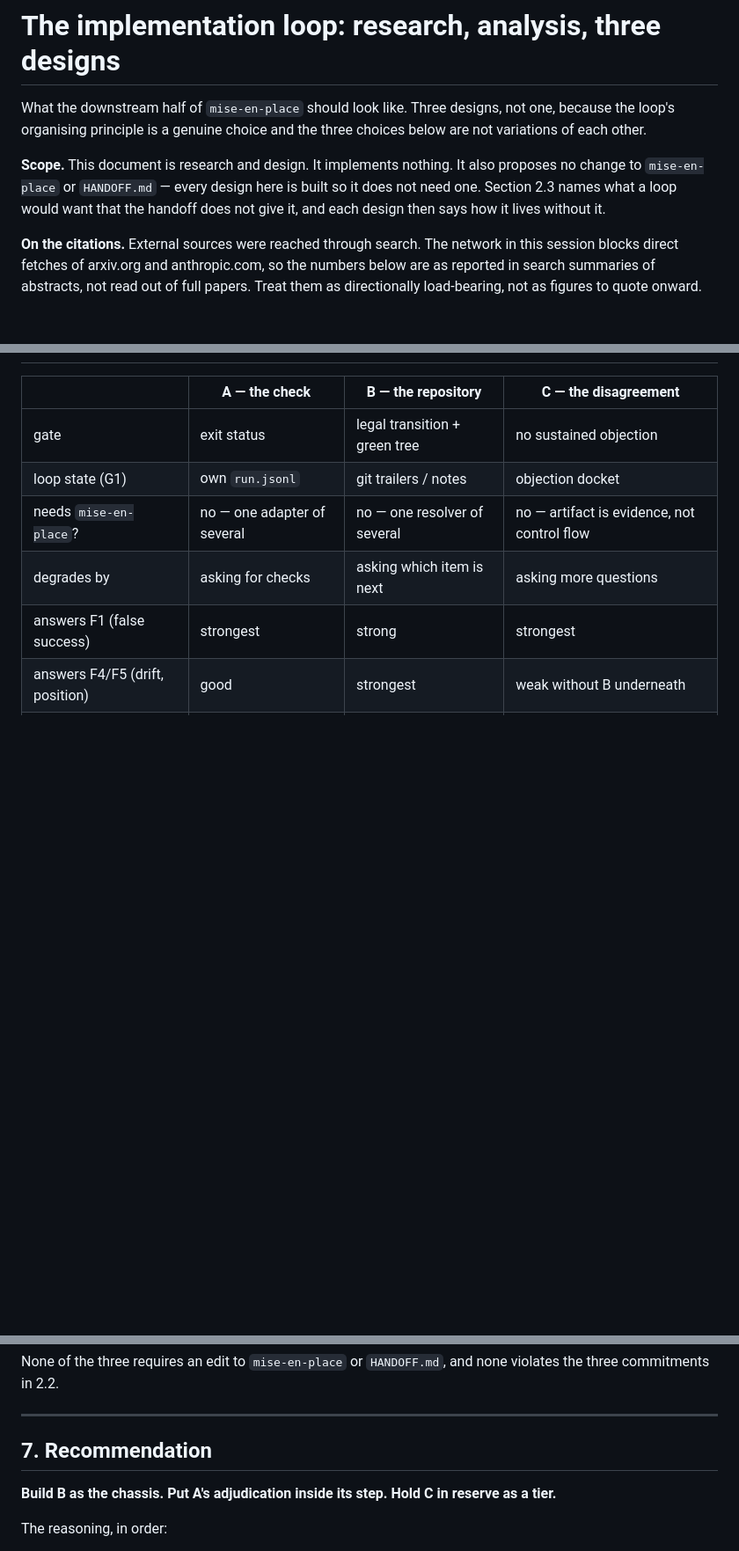
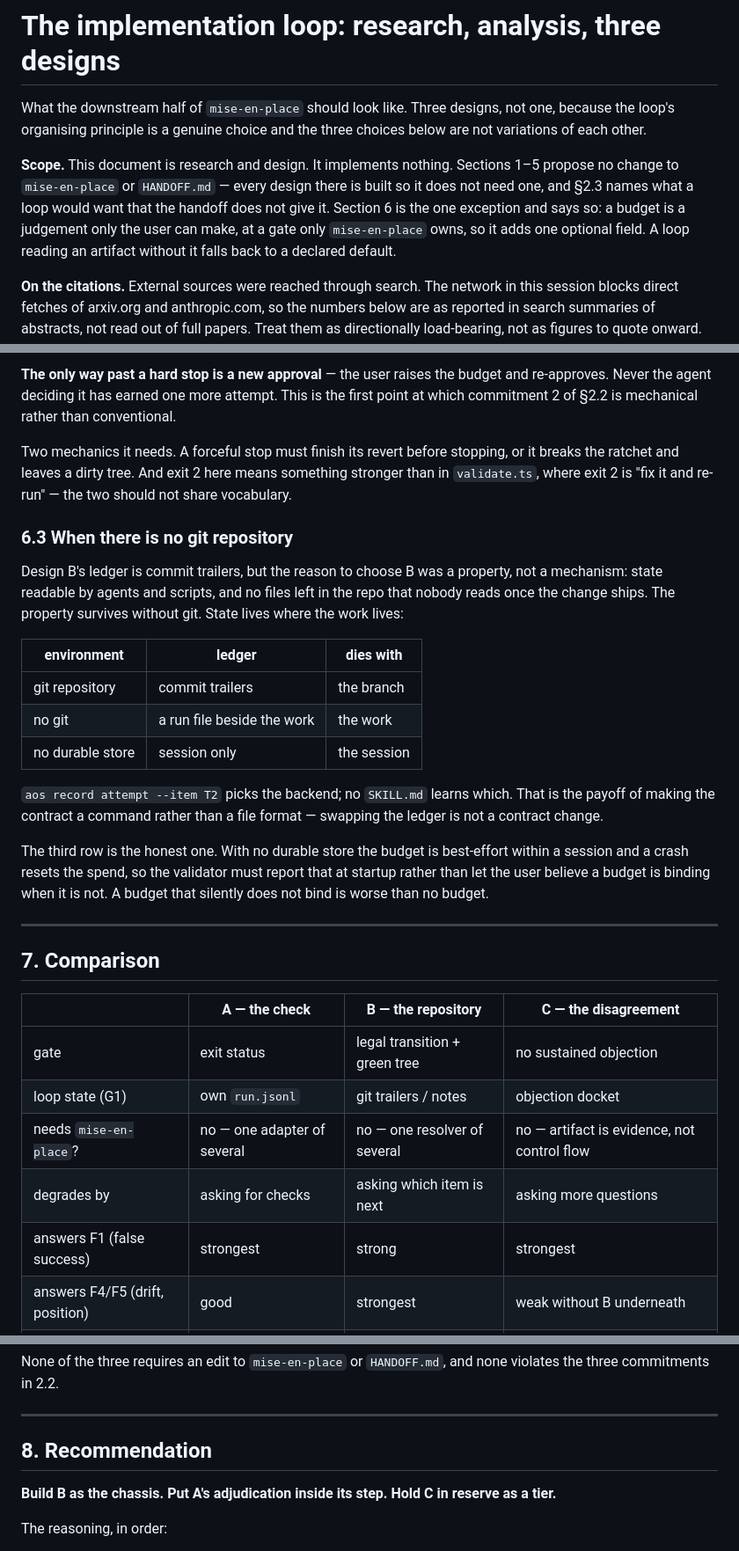
Before and after one commit to magnus-tornvall/agent-tools, a Markdown page: docs/implementation-loop-design.md, 3 parts joined by grey strips. Shown at 88% size. Drawn GitHub-style; blank space fills up the shorter version.

```diff
--- a/docs/implementation-loop-design.md
+++ b/docs/implementation-loop-design.md
@@ -4,10 +4,12 @@ What the downstream half of `mise-en-place` should look like. Three designs, not
 the loop's organising principle is a genuine choice and the three choices below are not
 variations of each other.
 
-**Scope.** This document is research and design. It implements nothing. It also proposes no
-change to `mise-en-place` or `HANDOFF.md` — every design here is built so it does not need
-one. Section 2.3 names what a loop would want that the handoff does not give it, and each
-design then says how it lives without it.
+**Scope.** This document is research and design. It implements nothing. Sections 1–5 propose no
+change to `mise-en-place` or `HANDOFF.md` — every design there is built so it does not need one,
+and §2.3 names what a loop would want that the handoff does not give it. Section 6 is the one
+exception and says so: a budget is a judgement only the user can make, at a gate only
+`mise-en-place` owns, so it adds one optional field. A loop reading an artifact without it falls
+back to a declared default.
 
 **On the citations.** External sources were reached through search. The network in this
 session blocks direct fetches of arxiv.org and anthropic.com, so the numbers below are as
@@ -566,3 +639,35 @@ is domain-specific in a way that "write the code inside these paths" is not.
+**The only way past a hard stop is a new approval** — the user raises the budget and re-approves.
+Never the agent deciding it has earned one more attempt. This is the first point at which
+commitment 2 of §2.2 is mechanical rather than conventional.
+
+Two mechanics it needs. A forceful stop must finish its revert before stopping, or it breaks the
+ratchet and leaves a dirty tree. And exit 2 here means something stronger than in `validate.ts`,
+where exit 2 is "fix it and re-run" — the two should not share vocabulary.
+
+### 6.3 When there is no git repository
+
+Design B's ledger is commit trailers, but the reason to choose B was a property, not a
+mechanism: state readable by agents and scripts, and no files left in the repo that nobody reads
+once the change ships. The property survives without git. State lives where the work lives:
+
+| environment | ledger | dies with |
+| --- | --- | --- |
+| git repository | commit trailers | the branch |
+| no git | a run file beside the work | the work |
+| no durable store | session only | the session |
+
+`aos record attempt --item T2` picks the backend; no `SKILL.md` learns which. That is the payoff
+of making the contract a command rather than a file format — swapping the ledger is not a
+contract change.
+
+The third row is the honest one. With no durable store the budget is best-effort within a
+session and a crash resets the spend, so the validator must report that at startup rather than
+let the user believe a budget is binding when it is not. A budget that silently does not bind is
+worse than no budget.
+
+---
+
+## 7. Comparison
 
 | | A — the check | B — the repository | C — the disagreement |
 |---|---|---|---|
@@ -583,7 +688,7 @@ three commitments in 2.2.
 
 ---
 
-## 7. Recommendation
+## 8. Recommendation
 
 **Build B as the chassis. Put A's adjudication inside its step. Hold C in reserve as a tier.**
 
```
Also changed, not shown: other parts of docs/implementation-loop-design.md (+73 -2 lines).
